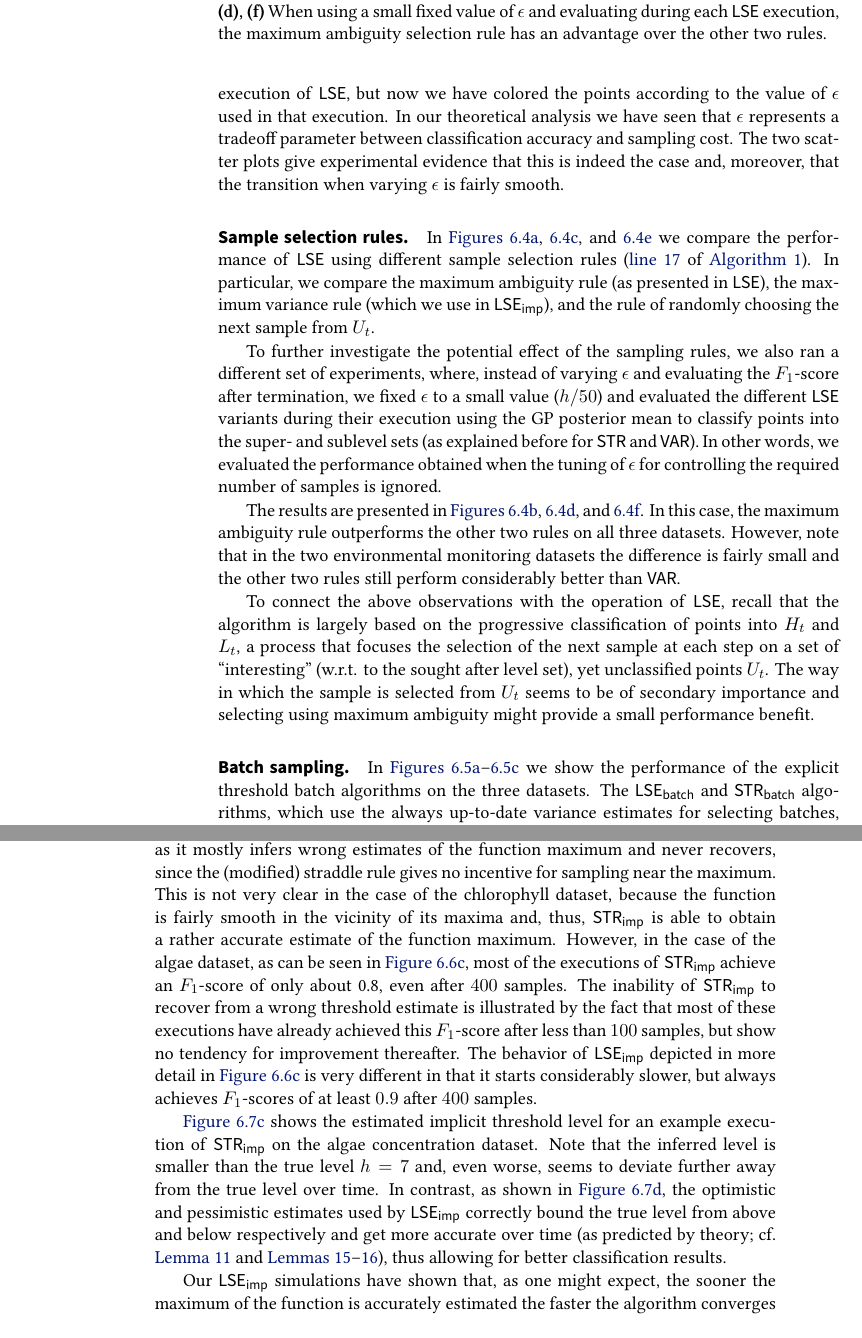
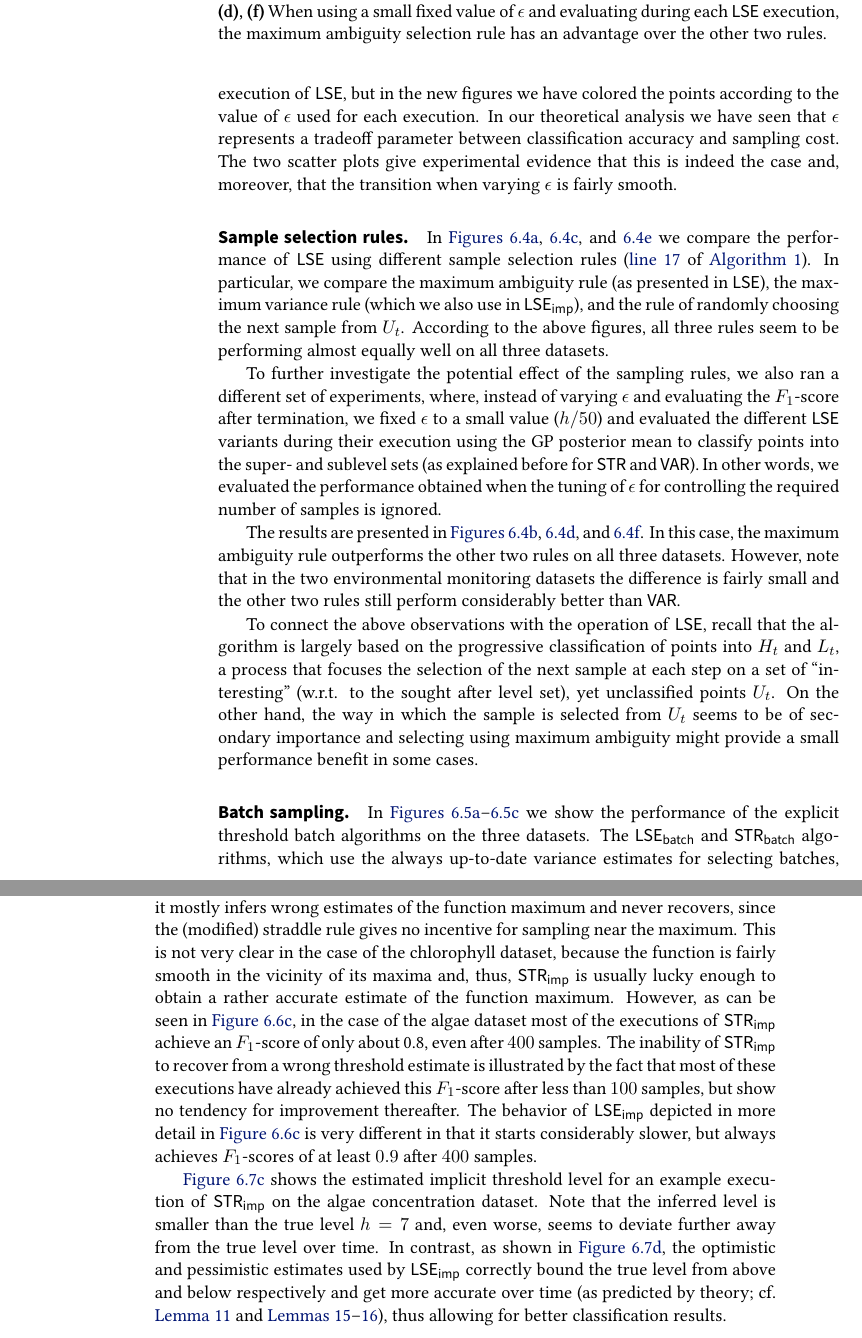
Before and after one commit to 3lectrologos/msthesis, a LaTeX thesis (msthesis.tex, which reads chapters/experiments.tex): two parts of pages 32 and 33 of 46, joined at a grey line, cut so that both start at the same text. Compiled offline with XeLaTeX; a missing font is replaced by an installed copy or a similar font.

Commit message:
Fixes in experiments

```diff
--- a/chapters/experiments.tex
+++ b/chapters/experiments.tex
@@ -261,8 +263,9 @@ we present in \figref{fig:exp-eps} two scatter plots, similar to the one in
 \figref{fig:bgape-seq-acl-sc}, that depict the results of running \acl
 on the two environmental monitoring datasets for different values of
 $\epsilon$. As before, each point in the plot corresponds to the result of
-one execution of \acl, but now we have colored the points according to the
-value of $\epsilon$ used in that execution. In our theoretical analysis
+one execution of \acl, but in the new figures we have colored the points
+according to the
+value of $\epsilon$ used for each execution. In our theoretical analysis
 we have seen that $\epsilon$ represents a tradeoff parameter between
 classification accuracy and sampling cost. The two scatter plots
 give experimental evidence that this is indeed the case and, moreover,
@@ -369,8 +372,9 @@ we compare the performance
 of \acl using different sample selection rules (\lineref{lin:sel1} of
 \algoref{alg:acl}). In particular, we compare the maximum ambiguity
 rule (as presented in \acl), the maximum variance rule
-(which we use in \iacl), and the rule of randomly choosing the next
-sample from $U_t$.
+(which we also use in \iacl), and the rule of randomly choosing the next
+sample from $U_t$. According to the above figures, all three rules seem to
+be performing almost equally well on all three datasets.
 
 To further investigate the potential effect of the sampling rules, we also
 ran a different set of experiments, where, instead of varying $\epsilon$
@@ -392,10 +396,10 @@ To connect the above observations with the operation of \acl, recall
 that the algorithm is largely based on the progressive classification of
 points into $H_t$ and $L_t$, a process that focuses the selection of the next
 sample at each step on a set of ``interesting'' (w.r.t. to the sought after
-level set), yet unclassified points $U_t$. The
+level set), yet unclassified points $U_t$. On the other hand, the
 way in which the sample is selected from $U_t$ seems to be of secondary
 importance and selecting using maximum ambiguity might provide a small
-performance benefit.
+performance benefit in some cases.
 
 %\setlength\figureheight{1.3in}\setlength\figurewidth{2.1in}
 %\input{figures/ev_ping_batch.tex}
@@ -474,10 +478,10 @@ the function maximum and never recovers, since the (modified) straddle rule
 gives no incentive for sampling near the maximum.
 This is not very clear in the case of the chlorophyll dataset, because
 the function is fairly smooth in the vicinity of its maxima and, thus,
-\istr is able to obtain a rather accurate estimate of the function
-maximum.
-However, in the case of the algae dataset,
-as can be seen in \figref{fig:bgape-imp-istr-sc}, most
+\istr is usually lucky enough to obtain a rather accurate estimate of the
+function maximum.
+However, as can be seen in \figref{fig:bgape-imp-istr-sc},
+in the case of the algae dataset most
 of the executions of \istr achieve an $F_1$-score of only about
 0.8, even after $400$ samples. The inability of \istr to recover from a wrong
 threshold estimate is illustrated by the fact that most of these executions
@@ -498,7 +502,3 @@ from above and below respectively and get more accurate over time
 (as predicted by theory; cf. \lemmaref{lem:hdif}
 and~\lemmasref{lem:hopt}--\ref{lem:hpes}),
 thus allowing for better classification results.
-
-Our \iacl simulations have shown that, as one might expect, the sooner
-the maximum of the function is accurately estimated the faster the
-algorithm converges to an accurate classification. Some preliminary
```
Also changed, not shown: chapters/experiments.tex (28 more changed lines).
